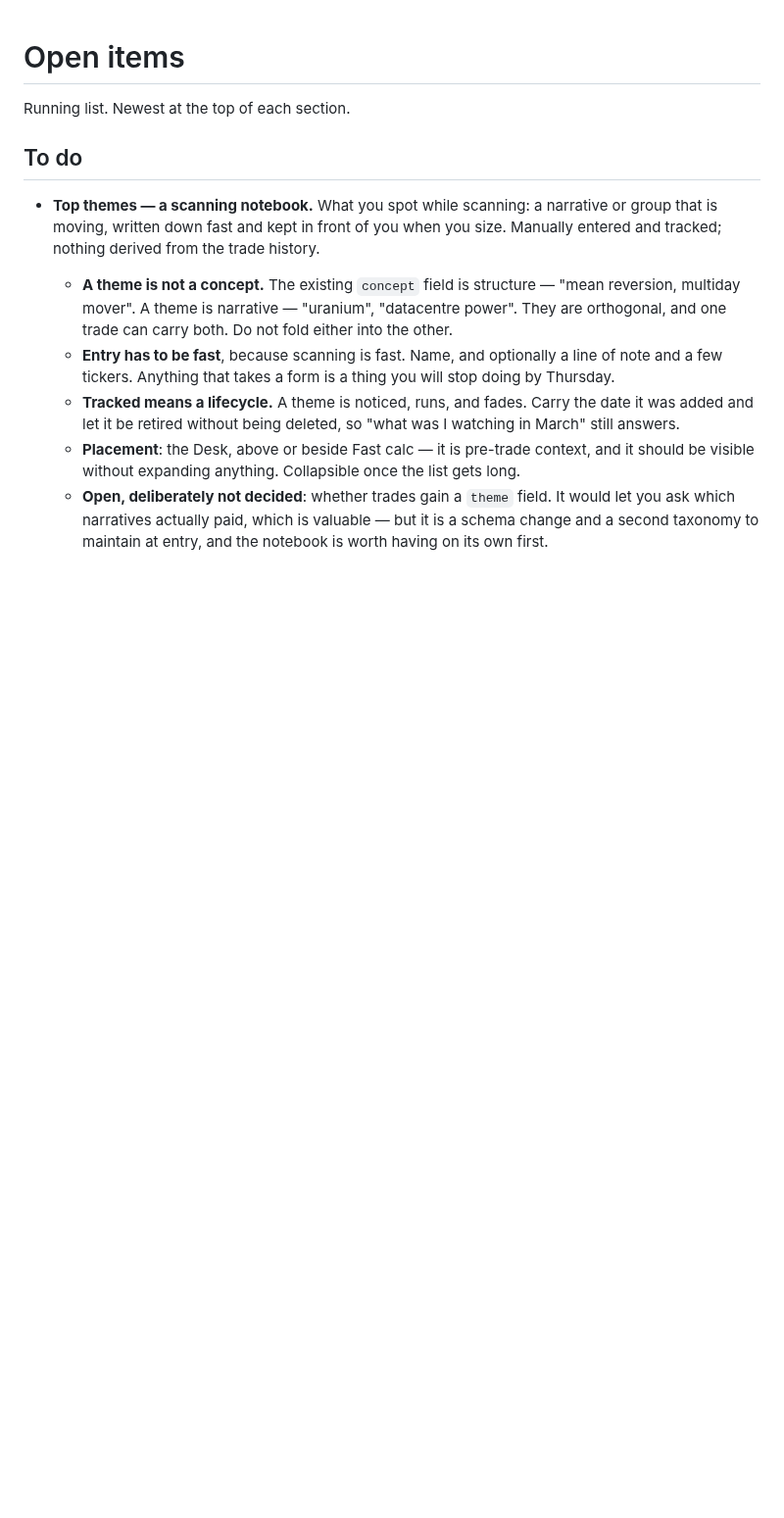
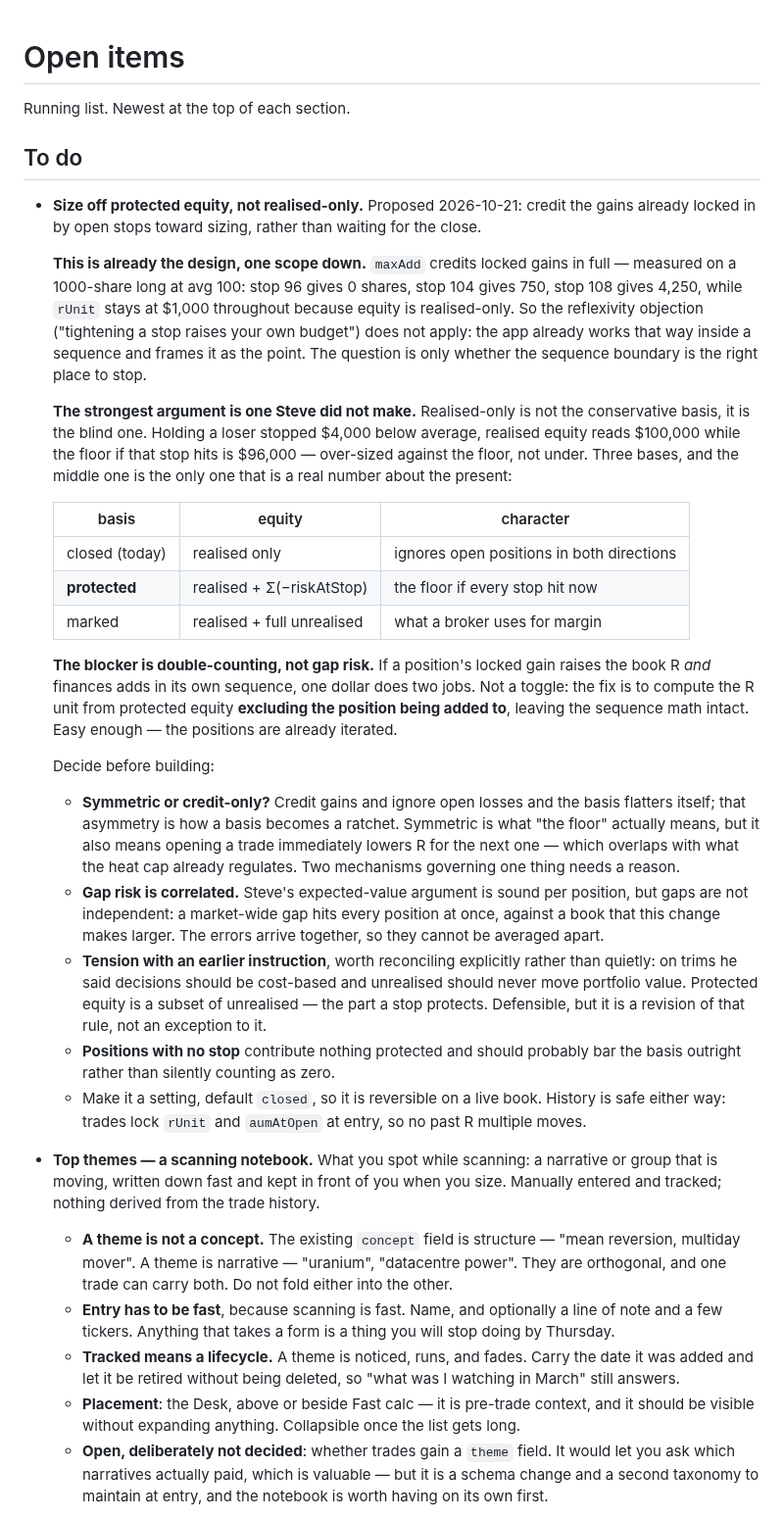
Before and after one commit to mrholdingsworth/calc, a Markdown page: OPEN-ITEMS.md, the part around the change. Shown at 98% size. Drawn GitHub-style; blank space fills up the shorter version.

Commit message:
Backlog: sizing off protected equity rather than realised-only
Records the measurement that reframes it: maxAdd already credits locked gains
in full (stop 96 -> 0 shares, 104 -> 750, 108 -> 4,250 on the same position)
while rUnit stays flat. So this is the existing design stopping at the
sequence boundary, not a new philosophy -- and the reflexivity objection does
not apply, since the app already treats "tighten on a signal, unlock size" as
the point.

Notes the stronger argument than the one made: realised-only is not
conservative, it is blind. Holding a loser stopped $4,000 down, equity reads
$100,000 against a floor of $96,000 -- over-sized against the floor.

Blocker recorded as double-counting, not gap risk: a locked gain cannot both
raise book R and finance adds in its own sequence. Fix is to exclude the
position being added to when computing the unit, not a toggle.

Also records the asymmetry question, that gap risk is correlated rather than
independent, and that this revises his earlier cost-based instruction rather
than excepting it.

Co-Authored-By: Claude Opus 5 <noreply@anthropic.com>

```diff
--- a/OPEN-ITEMS.md
+++ b/OPEN-ITEMS.md
@@ -3,6 +3,49 @@
 Running list. Newest at the top of each section.
 
 ## To do
+
+- **Size off protected equity, not realised-only.** Proposed 2026-10-21: credit the gains already
+  locked in by open stops toward sizing, rather than waiting for the close.
+
+  **This is already the design, one scope down.** `maxAdd` credits locked gains in full — measured on
+  a 1000-share long at avg 100: stop 96 gives 0 shares, stop 104 gives 750, stop 108 gives 4,250,
+  while `rUnit` stays at $1,000 throughout because equity is realised-only. So the reflexivity
+  objection ("tightening a stop raises your own budget") does not apply: the app already works that
+  way inside a sequence and frames it as the point. The question is only whether the sequence
+  boundary is the right place to stop.
+
+  **The strongest argument is one Steve did not make.** Realised-only is not the conservative basis,
+  it is the blind one. Holding a loser stopped $4,000 below average, realised equity reads $100,000
+  while the floor if that stop hits is $96,000 — over-sized against the floor, not under. Three
+  bases, and the middle one is the only one that is a real number about the present:
+
+  | basis | equity | character |
+  |---|---|---|
+  | closed (today) | realised only | ignores open positions in both directions |
+  | **protected** | realised + Σ(−riskAtStop) | the floor if every stop hit now |
+  | marked | realised + full unrealised | what a broker uses for margin |
+
+  **The blocker is double-counting, not gap risk.** If a position's locked gain raises the book R
+  *and* finances adds in its own sequence, one dollar does two jobs. Not a toggle: the fix is to
+  compute the R unit from protected equity **excluding the position being added to**, leaving the
+  sequence math intact. Easy enough — the positions are already iterated.
+
+  Decide before building:
+  - **Symmetric or credit-only?** Credit gains and ignore open losses and the basis flatters itself;
+    that asymmetry is how a basis becomes a ratchet. Symmetric is what "the floor" actually means,
+    but it also means opening a trade immediately lowers R for the next one — which overlaps with
+    what the heat cap already regulates. Two mechanisms governing one thing needs a reason.
+  - **Gap risk is correlated.** Steve's expected-value argument is sound per position, but gaps are
+    not independent: a market-wide gap hits every position at once, against a book that this change
+    makes larger. The errors arrive together, so they cannot be averaged apart.
+  - **Tension with an earlier instruction**, worth reconciling explicitly rather than quietly: on
+    trims he said decisions should be cost-based and unrealised should never move portfolio value.
+    Protected equity is a subset of unrealised — the part a stop protects. Defensible, but it is a
+    revision of that rule, not an exception to it.
+  - **Positions with no stop** contribute nothing protected and should probably bar the basis
+    outright rather than silently counting as zero.
+  - Make it a setting, default `closed`, so it is reversible on a live book. History is safe either
+    way: trades lock `rUnit` and `aumAtOpen` at entry, so no past R multiple moves.
 
 - **Top themes — a scanning notebook.** What you spot while scanning: a narrative or group that is
   moving, written down fast and kept in front of you when you size. Manually entered and tracked;
```
